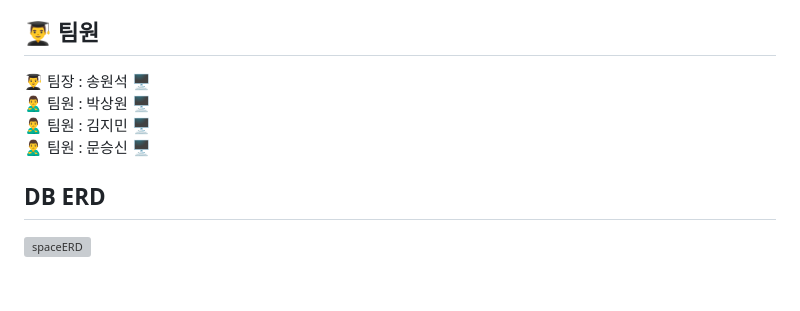
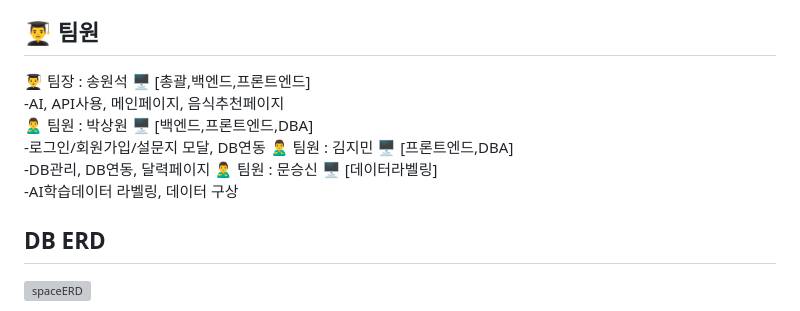
Before and after one commit to spaceAndro/Space, a Markdown page: README.md, the part around the change. GitHub-like rendering; blank space fills up the shorter version; grey boxes are pictures that could not be loaded.

Commit message:
README.md 수정

```diff
--- a/README.md
+++ b/README.md
@@ -29,10 +29,14 @@
 - 기술적 이슈와 해결 과정
 
 ## 👨‍🎓 팀원
-👨‍🎓 팀장 : 송원석 🖥️ <br>
-🙎‍♂️ 팀원 : 박상원 🖥️ <br>
-🙎‍♂️ 팀원 : 김지민 🖥️ <br>
-🙎‍♂️ 팀원 : 문승신 🖥️ <br>
+👨‍🎓 팀장 : 송원석 🖥️ [총괄,백엔드,프론트엔드]<br>
+-AI, API사용, 메인페이지, 음식추천페이지<br>
+🙎‍♂️ 팀원 : 박상원 🖥️ [백엔드,프론트엔드,DBA]<br>
+-로그인/회원가입/설문지 모달, DB연동
+🙎‍♂️ 팀원 : 김지민 🖥️ [프론트엔드,DBA]<br>
+-DB관리, DB연동, 달력페이지
+🙎‍♂️ 팀원 : 문승신 🖥️ [데이터라벨링]<br>
+-AI학습데이터 라벨링, 데이터 구상
 
 ## DB ERD
 ![spaceERD](https://github.com/user-attachments/assets/0a3d5949-a3ed-48f1-9644-fad511fa2f14)
```
